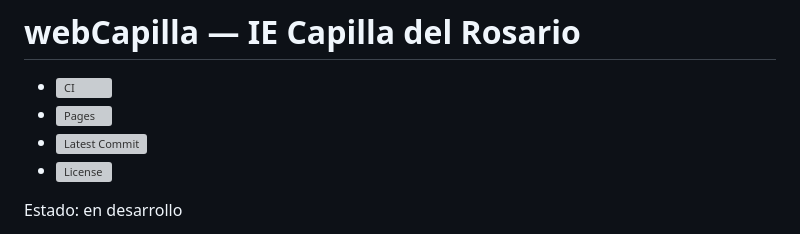
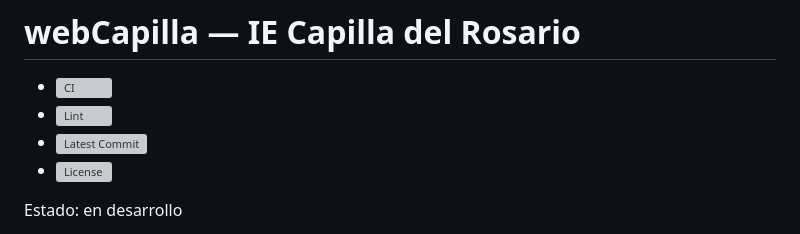
Before and after one commit to MarlonMedellin/webCapilla, a Markdown page: README.md, the part around the change. Drawn GitHub-style; grey boxes are pictures that could not be loaded.

Commit message:
chore(docs): replace Pages badge with Lint badge

```diff
--- a/README.md
+++ b/README.md
@@ -3,7 +3,7 @@
 <!-- Badges -->
 
 - ![CI](https://img.shields.io/github/actions/workflow/status/MarlonMedellin/webCapilla/.github/workflows/ci.yml?branch=main&label=CI&logo=github)
-- ![Pages](https://img.shields.io/github/actions/workflow/status/MarlonMedellin/webCapilla/.github/workflows/pages.yml?branch=main&label=Pages&logo=github)
+- ![Lint](https://img.shields.io/github/actions/workflow/status/MarlonMedellin/webCapilla/.github/workflows/ci.yml?branch=main&label=Lint&logo=github)
 - ![Latest Commit](https://img.shields.io/github/commit-activity/m/MarlonMedellin/webCapilla)
 - ![License](https://img.shields.io/github/license/MarlonMedellin/webCapilla)
 
```
